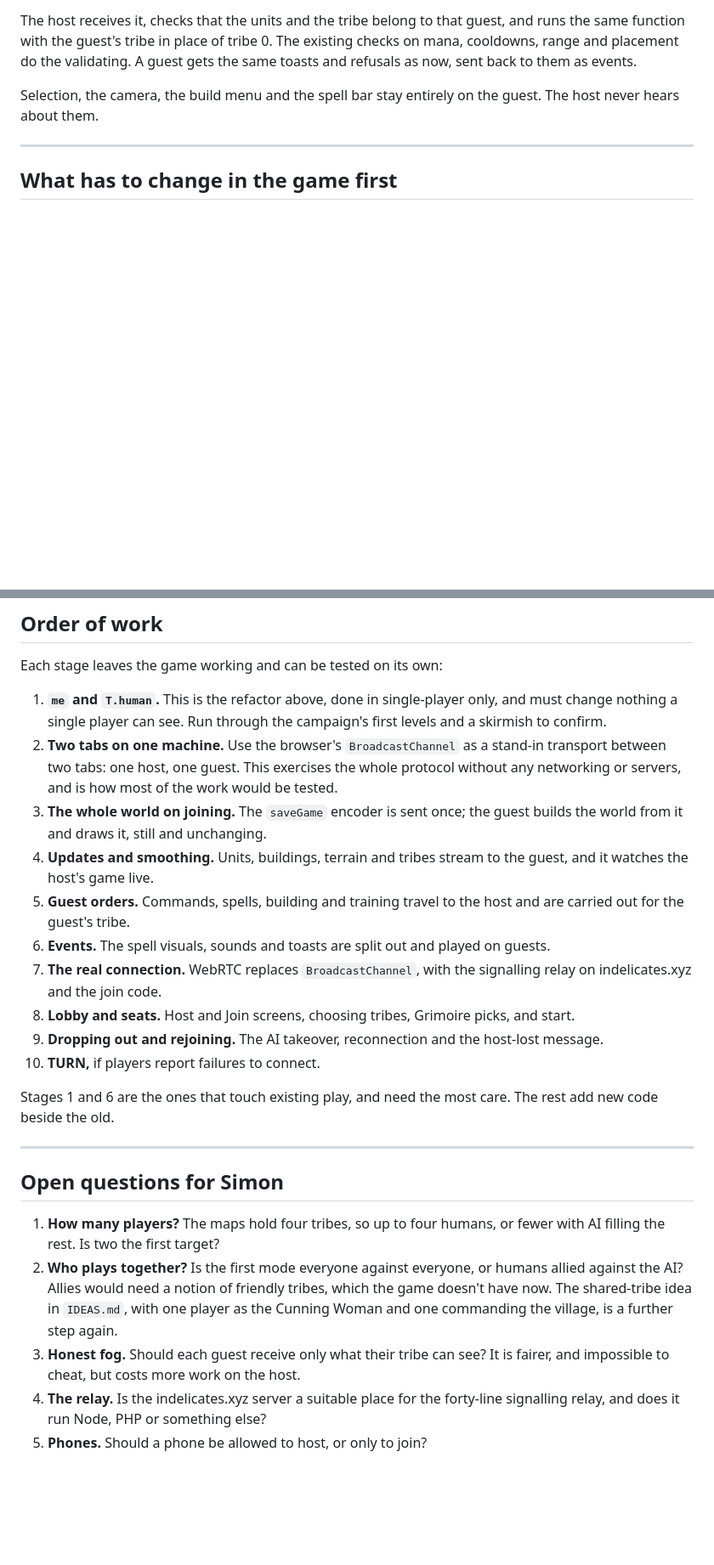
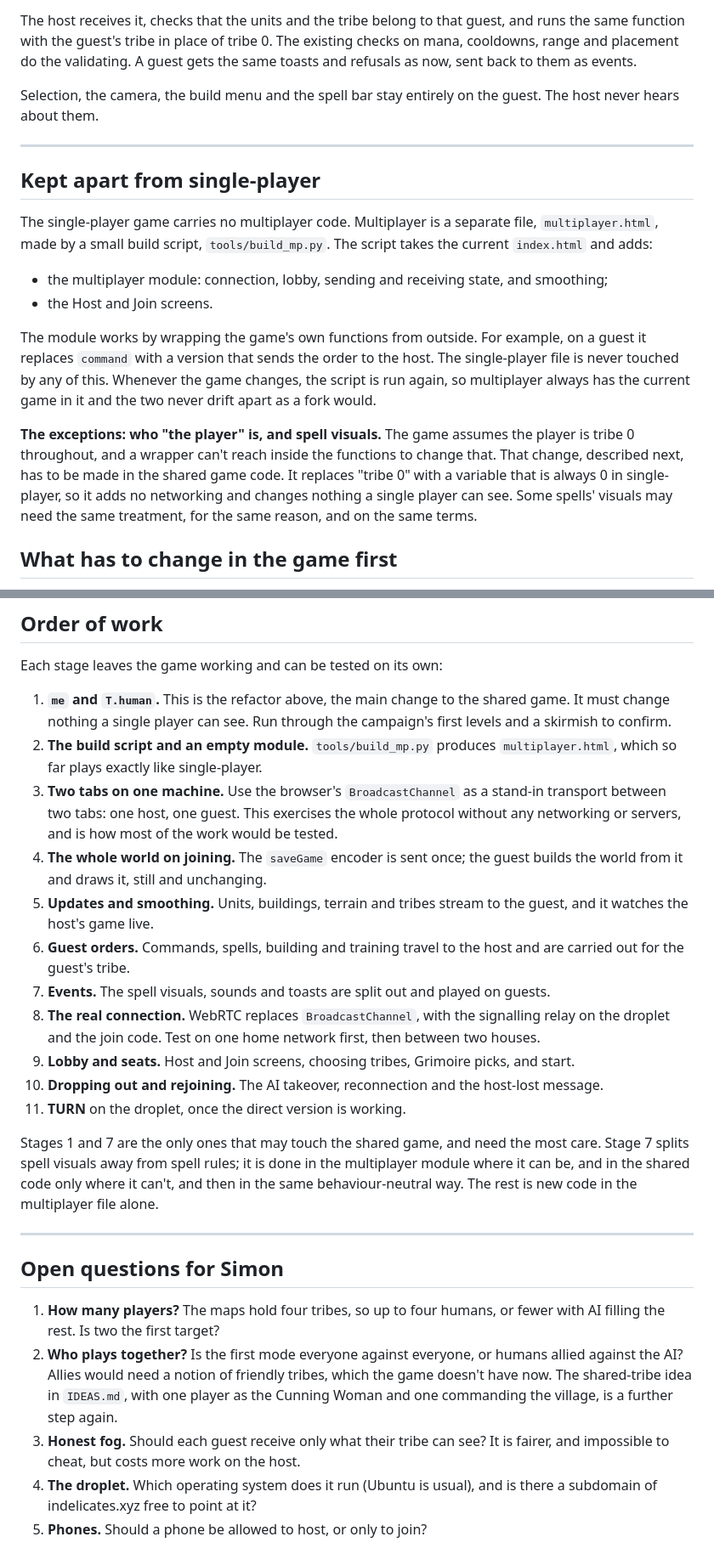
Before and after one commit to simonindelicate/wicker, a Markdown page: MULTIPLAYER.md, 2 parts joined by grey strips. Shown at 85% size. Drawn GitHub-style; blank space fills up the shorter version.

Commit message:
MULTIPLAYER.md: signalling on the droplet; direct connections (LAN and internet) first, TURN later; multiplayer built as a separate file from the single-player game
Co-Authored-By: Claude Opus 5.5 <noreply@anthropic.com>
Claude-Session: https://claude.ai/code/session_01DEMfLAty2wtvRmB9WBgvmN

```diff
--- a/MULTIPLAYER.md
+++ b/MULTIPLAYER.md
@@ -76,6 +80,16 @@ Selection, the camera, the build menu and the spell bar stay entirely on the gue
 
 ---
 
+## Kept apart from single-player
+
+The single-player game carries no multiplayer code. Multiplayer is a separate file, `multiplayer.html`, made by a small build script, `tools/build_mp.py`. The script takes the current `index.html` and adds:
+- the multiplayer module: connection, lobby, sending and receiving state, and smoothing;
+- the Host and Join screens.
+
+The module works by wrapping the game's own functions from outside. For example, on a guest it replaces `command` with a version that sends the order to the host. The single-player file is never touched by any of this. Whenever the game changes, the script is run again, so multiplayer always has the current game in it and the two never drift apart as a fork would.
+
+**The exceptions: who "the player" is, and spell visuals.** The game assumes the player is tribe 0 throughout, and a wrapper can't reach inside the functions to change that. That change, described next, has to be made in the shared game code. It replaces "tribe 0" with a variable that is always 0 in single-player, so it adds no networking and changes nothing a single player can see. Some spells' visuals may need the same treatment, for the same reason, and on the same terms.
+
 ## What has to change in the game first
 
 The biggest piece of work isn't networking. Throughout the code, "the player" means **tribe 0**: in about 180 places, `ti===0` or `tribes[0]` decides whether to show a toast, check the spell palette, earn a token, count towards a level goal, light the fog or update the HUD. Those uses fall into two kinds, and they need separating:
@@ -109,18 +123,19 @@ The **fog** is computed now for tribe 0 only. It must be computed for each human
 
 Each stage leaves the game working and can be tested on its own:
 
-1. **`me` and `T.human`.** This is the refactor above, done in single-player only, and must change nothing a single player can see. Run through the campaign's first levels and a skirmish to confirm.
-2. **Two tabs on one machine.** Use the browser's `BroadcastChannel` as a stand-in transport between two tabs: one host, one guest. This exercises the whole protocol without any networking or servers, and is how most of the work would be tested.
-3. **The whole world on joining.** The `saveGame` encoder is sent once; the guest builds the world from it and draws it, still and unchanging.
-4. **Updates and smoothing.** Units, buildings, terrain and tribes stream to the guest, and it watches the host's game live.
-5. **Guest orders.** Commands, spells, building and training travel to the host and are carried out for the guest's tribe.
-6. **Events.** The spell visuals, sounds and toasts are split out and played on guests.
-7. **The real connection.** WebRTC replaces `BroadcastChannel`, with the signalling relay on indelicates.xyz and the join code.
-8. **Lobby and seats.** Host and Join screens, choosing tribes, Grimoire picks, and start.
-9. **Dropping out and rejoining.** The AI takeover, reconnection and the host-lost message.
-10. **TURN,** if players report failures to connect.
+1. **`me` and `T.human`.** This is the refactor above, the main change to the shared game. It must change nothing a single player can see. Run through the campaign's first levels and a skirmish to confirm.
+2. **The build script and an empty module.** `tools/build_mp.py` produces `multiplayer.html`, which so far plays exactly like single-player.
+3. **Two tabs on one machine.** Use the browser's `BroadcastChannel` as a stand-in transport between two tabs: one host, one guest. This exercises the whole protocol without any networking or servers, and is how most of the work would be tested.
+4. **The whole world on joining.** The `saveGame` encoder is sent once; the guest builds the world from it and draws it, still and unchanging.
+5. **Updates and smoothing.** Units, buildings, terrain and tribes stream to the guest, and it watches the host's game live.
+6. **Guest orders.** Commands, spells, building and training travel to the host and are carried out for the guest's tribe.
+7. **Events.** The spell visuals, sounds and toasts are split out and played on guests.
+8. **The real connection.** WebRTC replaces `BroadcastChannel`, with the signalling relay on the droplet and the join code. Test on one home network first, then between two houses.
+9. **Lobby and seats.** Host and Join screens, choosing tribes, Grimoire picks, and start.
+10. **Dropping out and rejoining.** The AI takeover, reconnection and the host-lost message.
+11. **TURN** on the droplet, once the direct version is working.
 
-Stages 1 and 6 are the ones that touch existing play, and need the most care. The rest add new code beside the old.
+Stages 1 and 7 are the only ones that may touch the shared game, and need the most care. Stage 7 splits spell visuals away from spell rules; it is done in the multiplayer module where it can be, and in the shared code only where it can't, and then in the same behaviour-neutral way. The rest is new code in the multiplayer file alone.
 
 ---
 
@@ -129,5 +144,5 @@ Stages 1 and 6 are the ones that touch existing play, and need the most care. Th
 1. **How many players?** The maps hold four tribes, so up to four humans, or fewer with AI filling the rest. Is two the first target?
 2. **Who plays together?** Is the first mode everyone against everyone, or humans allied against the AI? Allies would need a notion of friendly tribes, which the game doesn't have now. The shared-tribe idea in `IDEAS.md`, with one player as the Cunning Woman and one commanding the village, is a further step again.
 3. **Honest fog.** Should each guest receive only what their tribe can see? It is fairer, and impossible to cheat, but costs more work on the host.
-4. **The relay.** Is the indelicates.xyz server a suitable place for the forty-line signalling relay, and does it run Node, PHP or something else?
+4. **The droplet.** Which operating system does it run (Ubuntu is usual), and is there a subdomain of indelicates.xyz free to point at it?
 5. **Phones.** Should a phone be allowed to host, or only to join?
```
Also changed, not shown: other parts of MULTIPLAYER.md (+10 -6 lines).
